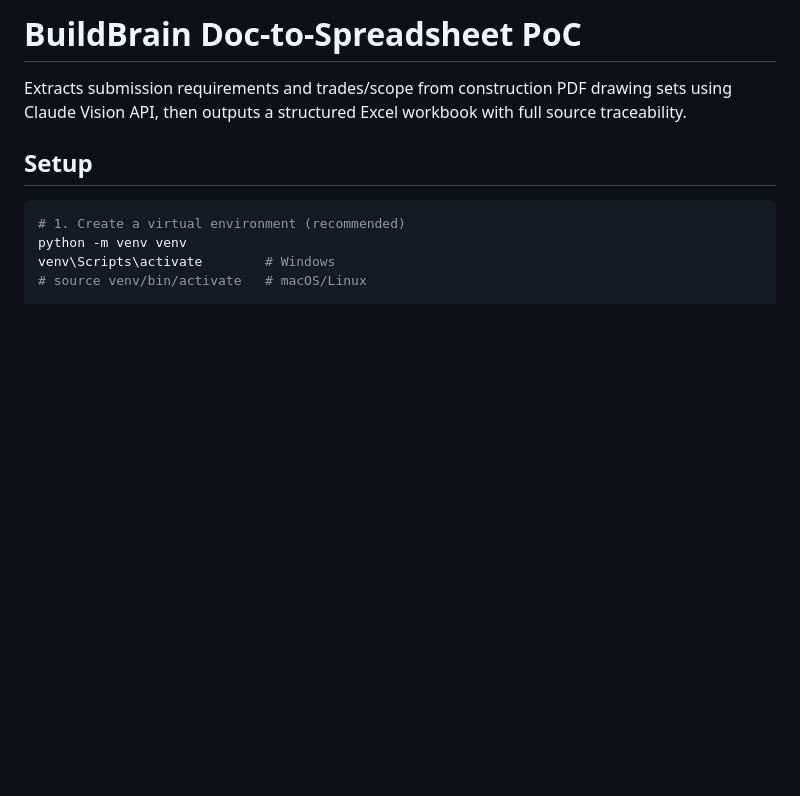
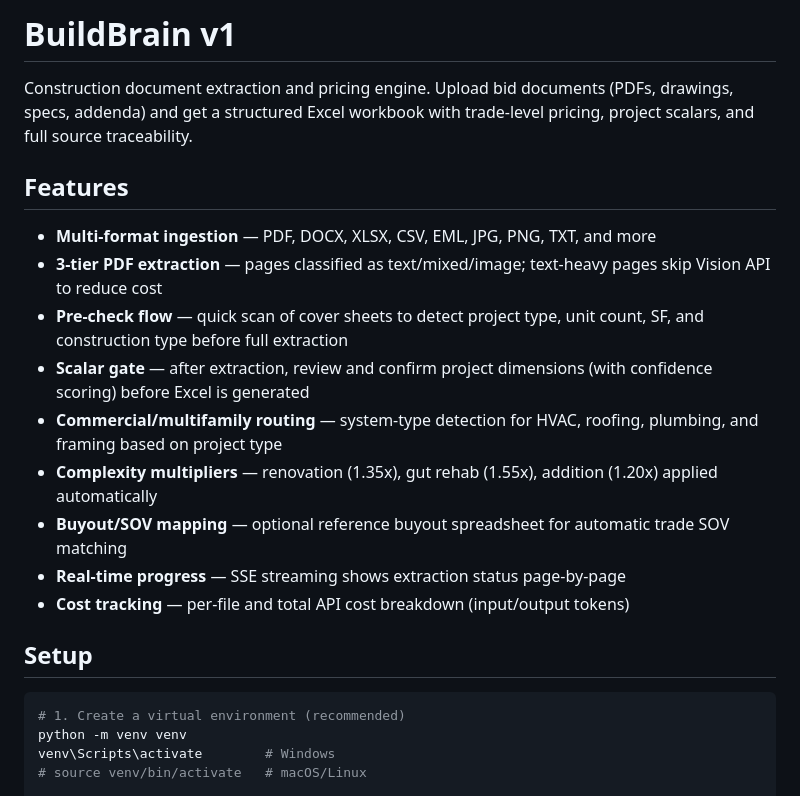
Before and after one commit to chazferr/buildbrainv1, a Markdown page: README.md, the part around one of its changes. GitHub-like rendering; blank space fills up the shorter version.

```diff
--- a/README.md
+++ b/README.md
@@ -1,6 +1,18 @@
-# BuildBrain Doc-to-Spreadsheet PoC
+# BuildBrain v1
 
-Extracts submission requirements and trades/scope from construction PDF drawing sets using Claude Vision API, then outputs a structured Excel workbook with full source traceability.
+Construction document extraction and pricing engine. Upload bid documents (PDFs, drawings, specs, addenda) and get a structured Excel workbook with trade-level pricing, project scalars, and full source traceability.
+
+## Features
+
+- **Multi-format ingestion** — PDF, DOCX, XLSX, CSV, EML, JPG, PNG, TXT, and more
+- **3-tier PDF extraction** — pages classified as text/mixed/image; text-heavy pages skip Vision API to reduce cost
+- **Pre-check flow** — quick scan of cover sheets to detect project type, unit count, SF, and construction type before full extraction
+- **Scalar gate** — after extraction, review and confirm project dimensions (with confidence scoring) before Excel is generated
+- **Commercial/multifamily routing** — system-type detection for HVAC, roofing, plumbing, and framing based on project type
+- **Complexity multipliers** — renovation (1.35x), gut rehab (1.55x), addition (1.20x) applied automatically
+- **Buyout/SOV mapping** — optional reference buyout spreadsheet for automatic trade SOV matching
+- **Real-time progress** — SSE streaming shows extraction status page-by-page
+- **Cost tracking** — per-file and total API cost breakdown (input/output tokens)
 
 ## Setup
 
```
Also changed, not shown: other parts of README.md (+54 -51 lines).
